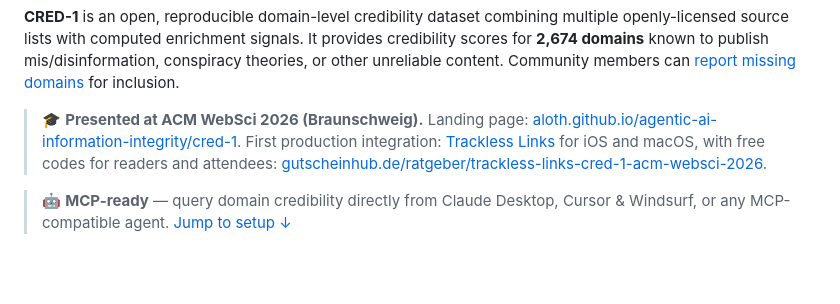
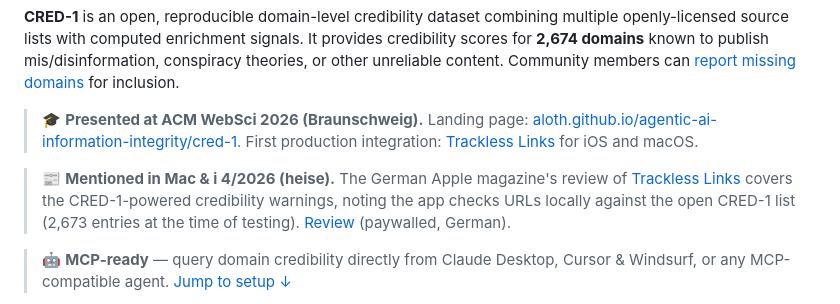
Before and after one commit to aloth/cred-1, a Markdown page: README.md, the part around the change. Rendered like a GitHub page; blank space fills up the shorter version.

Commit message:
docs: add Mac & i 4/2026 review mention to README
Mac & i 4/2026 (heise) reviewed Trackless Links, the first production
integration of CRED-1, and covers the CRED-1-powered credibility warnings
that check URLs locally against the open list.

Framed as a mention rather than a review of the dataset itself. Also drops
the expired conference promo link.

```diff
--- a/README.md
+++ b/README.md
@@ -13,7 +13,9 @@
 
 **CRED-1** is an open, reproducible domain-level credibility dataset combining multiple openly-licensed source lists with computed enrichment signals. It provides credibility scores for **2,674 domains** known to publish mis/disinformation, conspiracy theories, or other unreliable content. Community members can [report missing domains](https://github.com/aloth/cred-1/issues/new?template=domain-report.yml) for inclusion.
 
-> 🎓 **Presented at ACM WebSci 2026 (Braunschweig).** Landing page: [aloth.github.io/agentic-ai-information-integrity/cred-1](https://aloth.github.io/agentic-ai-information-integrity/cred-1/). First production integration: [Trackless Links](https://github.com/aloth/trackless-links) for iOS and macOS, with free codes for readers and attendees: [gutscheinhub.de/ratgeber/trackless-links-cred-1-acm-websci-2026](https://gutscheinhub.de/ratgeber/trackless-links-cred-1-acm-websci-2026).
+> 🎓 **Presented at ACM WebSci 2026 (Braunschweig).** Landing page: [aloth.github.io/agentic-ai-information-integrity/cred-1](https://aloth.github.io/agentic-ai-information-integrity/cred-1/). First production integration: [Trackless Links](https://github.com/aloth/trackless-links) for iOS and macOS.
+
+> 📰 **Mentioned in Mac & i 4/2026 (heise).** The German Apple magazine's review of [Trackless Links](https://github.com/aloth/trackless-links) covers the CRED-1-powered credibility warnings, noting the app checks URLs locally against the open CRED-1 list (2,673 entries at the time of testing). [Review](https://www.heise.de/select/mac-and-i/2026/4/2609012234834091131) (paywalled, German).
 
 > 🤖 **MCP-ready** — query domain credibility directly from Claude Desktop, Cursor & Windsurf, or any MCP-compatible agent. [Jump to setup ↓](#mcp-server-claude-desktop--cursor--windsurf)
 
```
